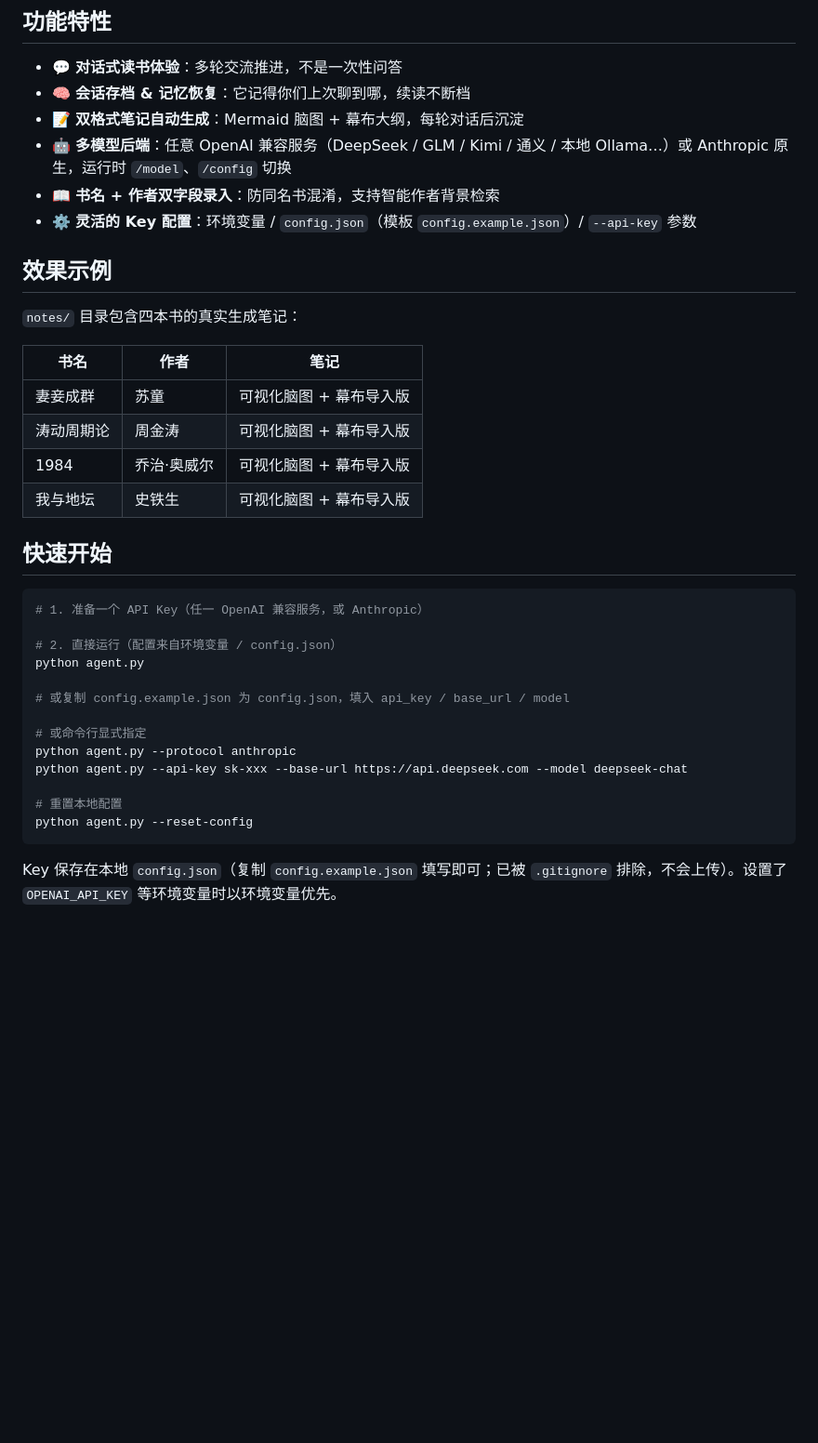
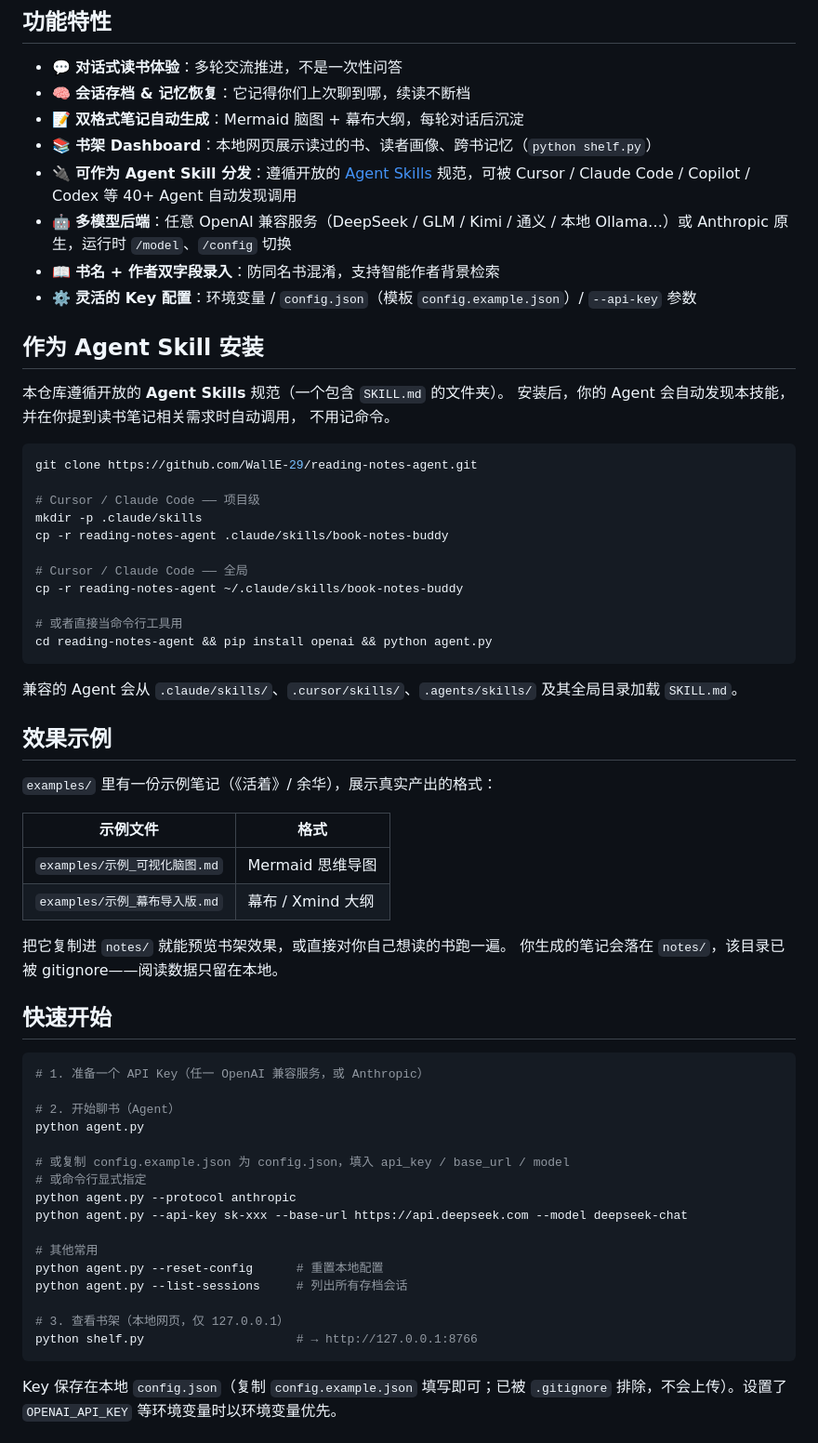
Before and after one commit to WallE-29/reading-notes-agent, a Markdown page: README.zh-CN.md, the part around the change. Shown at 93% size. GitHub-like rendering; blank space fills up the shorter version.

````diff
--- a/README.zh-CN.md
+++ b/README.zh-CN.md
@@ -33,37 +33,66 @@
 - 💬 **对话式读书体验**：多轮交流推进，不是一次性问答
 - 🧠 **会话存档 & 记忆恢复**：它记得你们上次聊到哪，续读不断档
 - 📝 **双格式笔记自动生成**：Mermaid 脑图 + 幕布大纲，每轮对话后沉淀
+- 📚 **书架 Dashboard**：本地网页展示读过的书、读者画像、跨书记忆（`python shelf.py`）
+- 🔌 **可作为 Agent Skill 分发**：遵循开放的 [Agent Skills](https://agentskills.io) 规范，可被 Cursor / Claude Code / Copilot / Codex 等 40+ Agent 自动发现调用
 - 🤖 **多模型后端**：任意 OpenAI 兼容服务（DeepSeek / GLM / Kimi / 通义 / 本地 Ollama…）或 Anthropic 原生，运行时 `/model`、`/config` 切换
 - 📖 **书名 + 作者双字段录入**：防同名书混淆，支持智能作者背景检索
 - ⚙️ **灵活的 Key 配置**：环境变量 / `config.json`（模板 `config.example.json`）/ `--api-key` 参数
 
+## 作为 Agent Skill 安装
+
+本仓库遵循开放的 **Agent Skills** 规范（一个包含 `SKILL.md` 的文件夹）。
+安装后，你的 Agent 会自动发现本技能，并在你提到读书笔记相关需求时自动调用，
+不用记命令。
+
+```bash
+git clone https://github.com/WallE-29/reading-notes-agent.git
+
+# Cursor / Claude Code —— 项目级
+mkdir -p .claude/skills
+cp -r reading-notes-agent .claude/skills/book-notes-buddy
+
+# Cursor / Claude Code —— 全局
+cp -r reading-notes-agent ~/.claude/skills/book-notes-buddy
+
+# 或者直接当命令行工具用
+cd reading-notes-agent && pip install openai && python agent.py
+```
+
+兼容的 Agent 会从 `.claude/skills/`、`.cursor/skills/`、`.agents/skills/`
+及其全局目录加载 `SKILL.md`。
+
 ## 效果示例
 
-`notes/` 目录包含四本书的真实生成笔记：
+`examples/` 里有一份示例笔记（《活着》/ 余华），展示真实产出的格式：
 
-| 书名 | 作者 | 笔记 |
-|------|------|------|
-| 妻妾成群 | 苏童 | 可视化脑图 + 幕布导入版 |
-| 涛动周期论 | 周金涛 | 可视化脑图 + 幕布导入版 |
-| 1984 | 乔治·奥威尔 | 可视化脑图 + 幕布导入版 |
-| 我与地坛 | 史铁生 | 可视化脑图 + 幕布导入版 |
+| 示例文件 | 格式 |
+|----------|------|
+| `examples/示例_可视化脑图.md` | Mermaid 思维导图 |
+| `examples/示例_幕布导入版.md` | 幕布 / Xmind 大纲 |
+
+把它复制进 `notes/` 就能预览书架效果，或直接对你自己想读的书跑一遍。
+你生成的笔记会落在 `notes/`，该目录已被 gitignore——阅读数据只留在本地。
 
 ## 快速开始
 
 ```bash
 # 1. 准备一个 API Key（任一 OpenAI 兼容服务，或 Anthropic）
 
-# 2. 直接运行（配置来自环境变量 / config.json）
+# 2. 开始聊书（Agent）
 python agent.py
 
 # 或复制 config.example.json 为 config.json，填入 api_key / base_url / model
-
 # 或命令行显式指定
 python agent.py --protocol anthropic
 python agent.py --api-key sk-xxx --base-url https://api.deepseek.com --model deepseek-chat
 
-# 重置本地配置
-python agent.py --reset-config
+# 其他常用
+python agent.py --reset-config      # 重置本地配置
+python agent.py --list-sessions     # 列出所有存档会话
+
+# 3. 查看书架（本地网页，仅 127.0.0.1）
+python shelf.py                     # → http://127.0.0.1:8766
 ```
 
 Key 保存在本地 `config.json`（复制 `config.example.json` 填写即可；已被 `.gitignore` 排除，不会上传）。设置了 `OPENAI_API_KEY` 等环境变量时以环境变量优先。
````
Also changed, not shown: README.md (+39 -7 lines).
